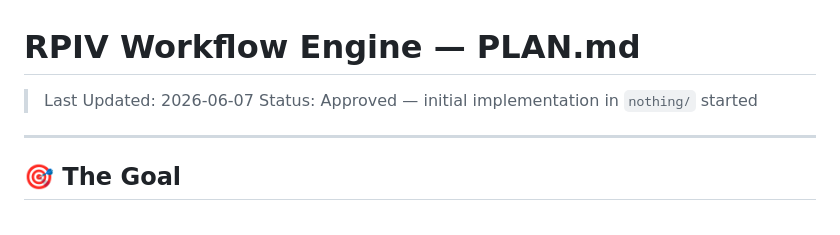
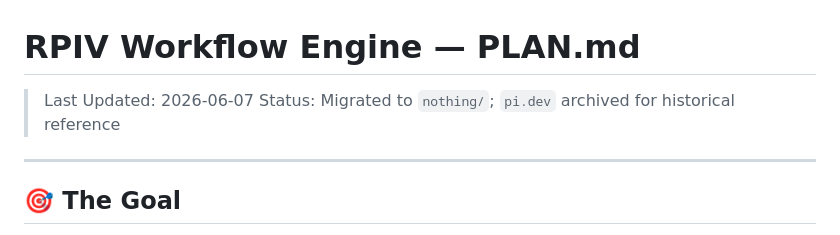
Before and after one commit to raquezha/pi.dev, a Markdown page: PLAN.md, the part around the change. Drawn GitHub-style.

```diff
--- a/PLAN.md
+++ b/PLAN.md
@@ -1,6 +1,6 @@
 # RPIV Workflow Engine — PLAN.md
 > Last Updated: 2026-06-07
-> Status: Approved — initial implementation in `nothing/` started
+> Status: Migrated to `nothing/`; `pi.dev` archived for historical reference
 
 ---
 
```
Also changed, not shown: README.md (+8 -1 lines).
